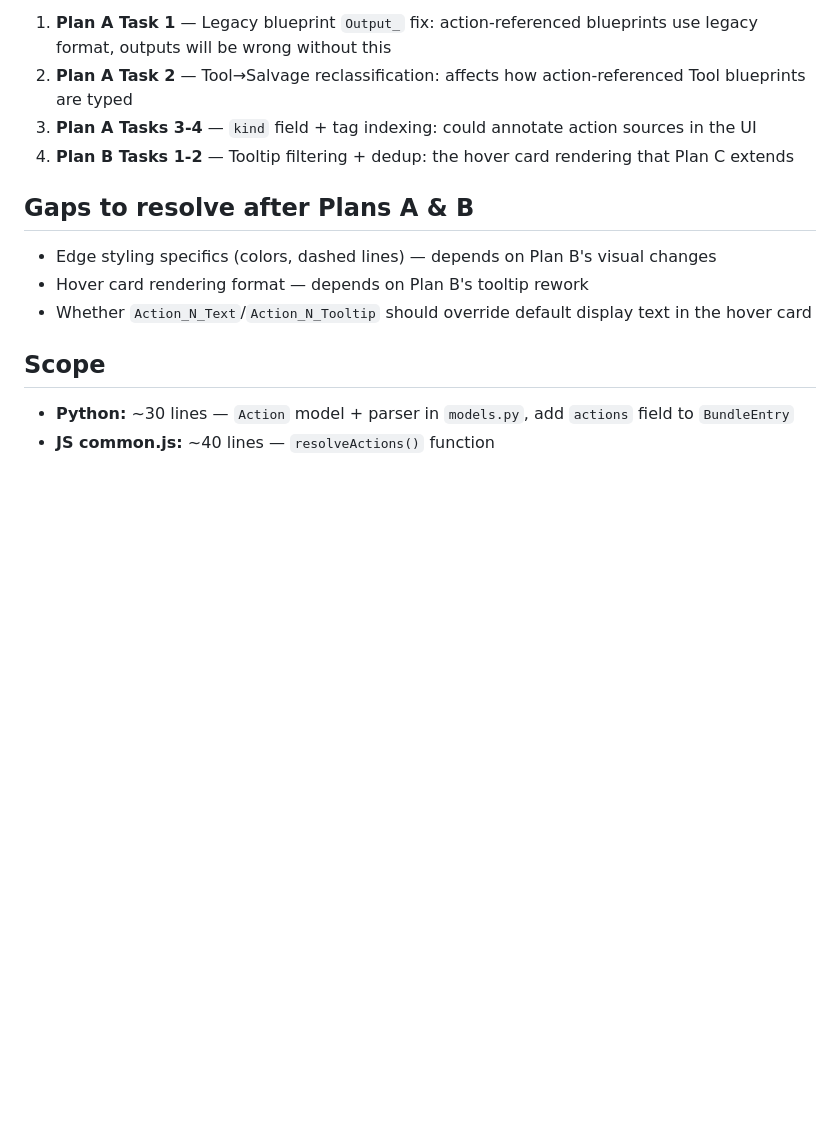
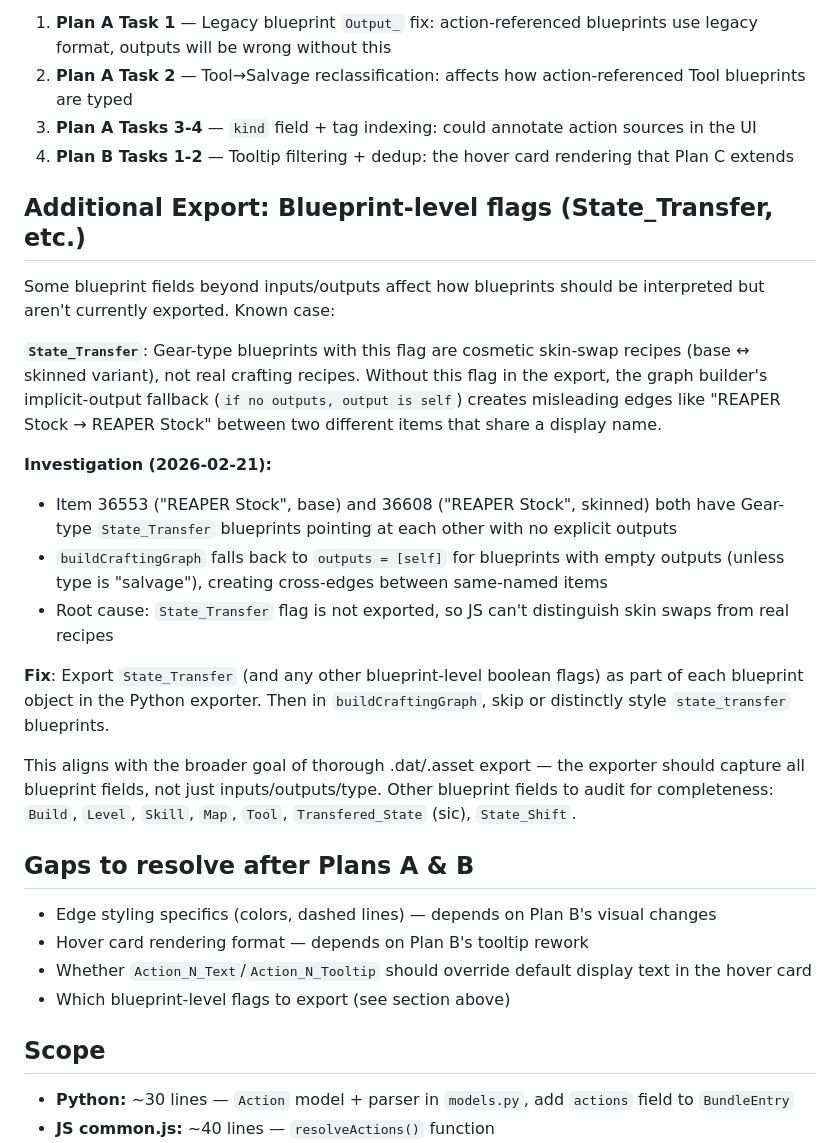
Before and after one commit to shitchell/stuff, a Markdown page: docs/plans/2026-02-20-actions-system-design.md, the part around the change. Drawn GitHub-style; blank space fills up the shorter version.

Commit message:
docs: add State_Transfer blueprint flag finding to Plan C
Documents root cause of misleading "X → X" recipes from skin-swap
blueprints and notes blueprint-level fields to audit for export.

Co-Authored-By: Claude Opus 4.6 <noreply@anthropic.com>

```diff
--- a/docs/plans/2026-02-20-actions-system-design.md
+++ b/docs/plans/2026-02-20-actions-system-design.md
@@ -96,11 +96,27 @@ In `buildCraftingGraph`, after processing direct blueprints, call `resolveAction
 3. **Plan A Tasks 3-4** — `kind` field + tag indexing: could annotate action sources in the UI
 4. **Plan B Tasks 1-2** — Tooltip filtering + dedup: the hover card rendering that Plan C extends
 
+## Additional Export: Blueprint-level flags (State_Transfer, etc.)
+
+Some blueprint fields beyond inputs/outputs affect how blueprints should be interpreted but aren't currently exported. Known case:
+
+**`State_Transfer`**: Gear-type blueprints with this flag are cosmetic skin-swap recipes (base ↔ skinned variant), not real crafting recipes. Without this flag in the export, the graph builder's implicit-output fallback (`if no outputs, output is self`) creates misleading edges like "REAPER Stock → REAPER Stock" between two different items that share a display name.
+
+**Investigation (2026-02-21):**
+- Item 36553 ("REAPER Stock", base) and 36608 ("REAPER Stock", skinned) both have Gear-type `State_Transfer` blueprints pointing at each other with no explicit outputs
+- `buildCraftingGraph` falls back to `outputs = [self]` for blueprints with empty outputs (unless type is "salvage"), creating cross-edges between same-named items
+- Root cause: `State_Transfer` flag is not exported, so JS can't distinguish skin swaps from real recipes
+
+**Fix**: Export `State_Transfer` (and any other blueprint-level boolean flags) as part of each blueprint object in the Python exporter. Then in `buildCraftingGraph`, skip or distinctly style `state_transfer` blueprints.
+
+This aligns with the broader goal of thorough .dat/.asset export — the exporter should capture all blueprint fields, not just inputs/outputs/type. Other blueprint fields to audit for completeness: `Build`, `Level`, `Skill`, `Map`, `Tool`, `Transfered_State` (sic), `State_Shift`.
+
 ## Gaps to resolve after Plans A & B
 
 - Edge styling specifics (colors, dashed lines) — depends on Plan B's visual changes
 - Hover card rendering format — depends on Plan B's tooltip rework
 - Whether `Action_N_Text`/`Action_N_Tooltip` should override default display text in the hover card
+- Which blueprint-level flags to export (see section above)
 
 ## Scope
 
```
